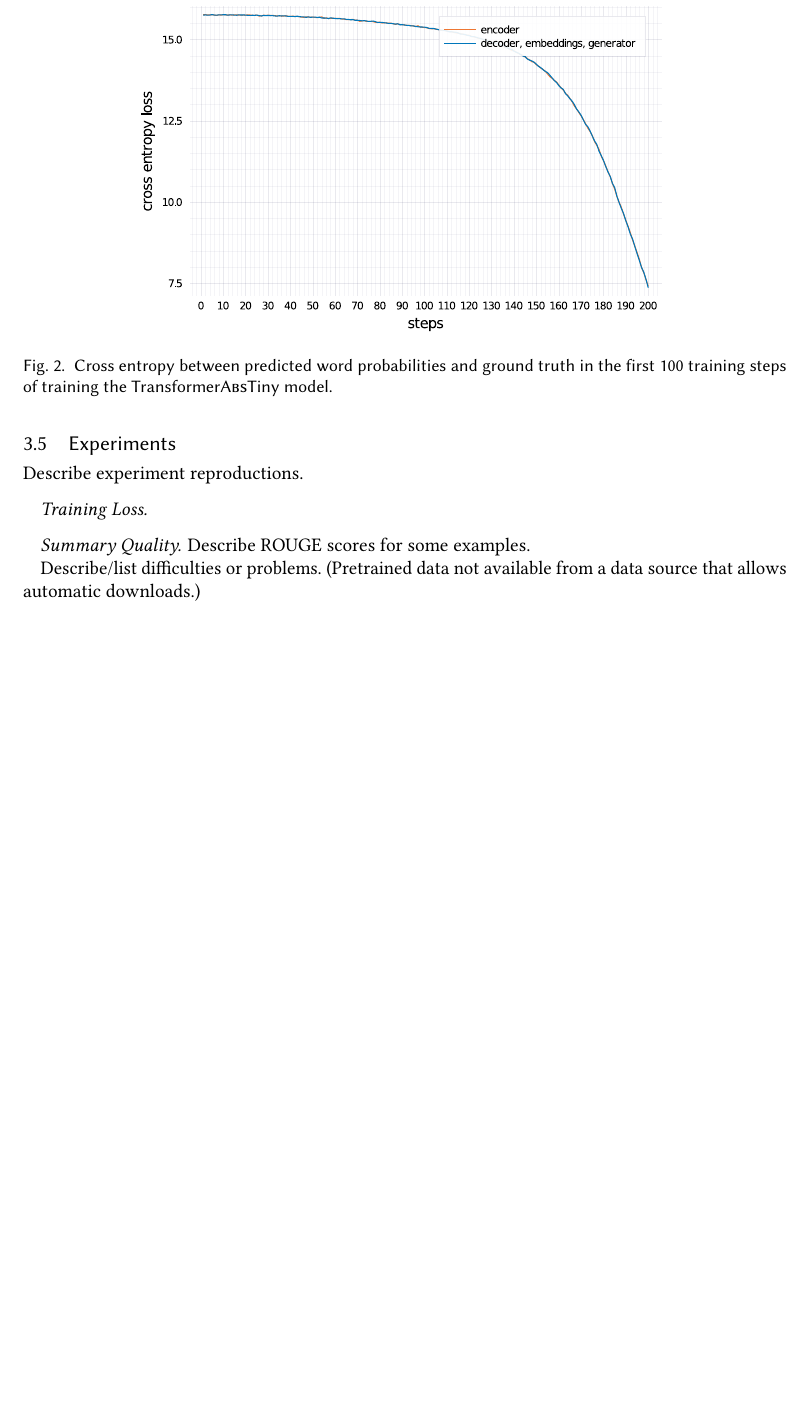
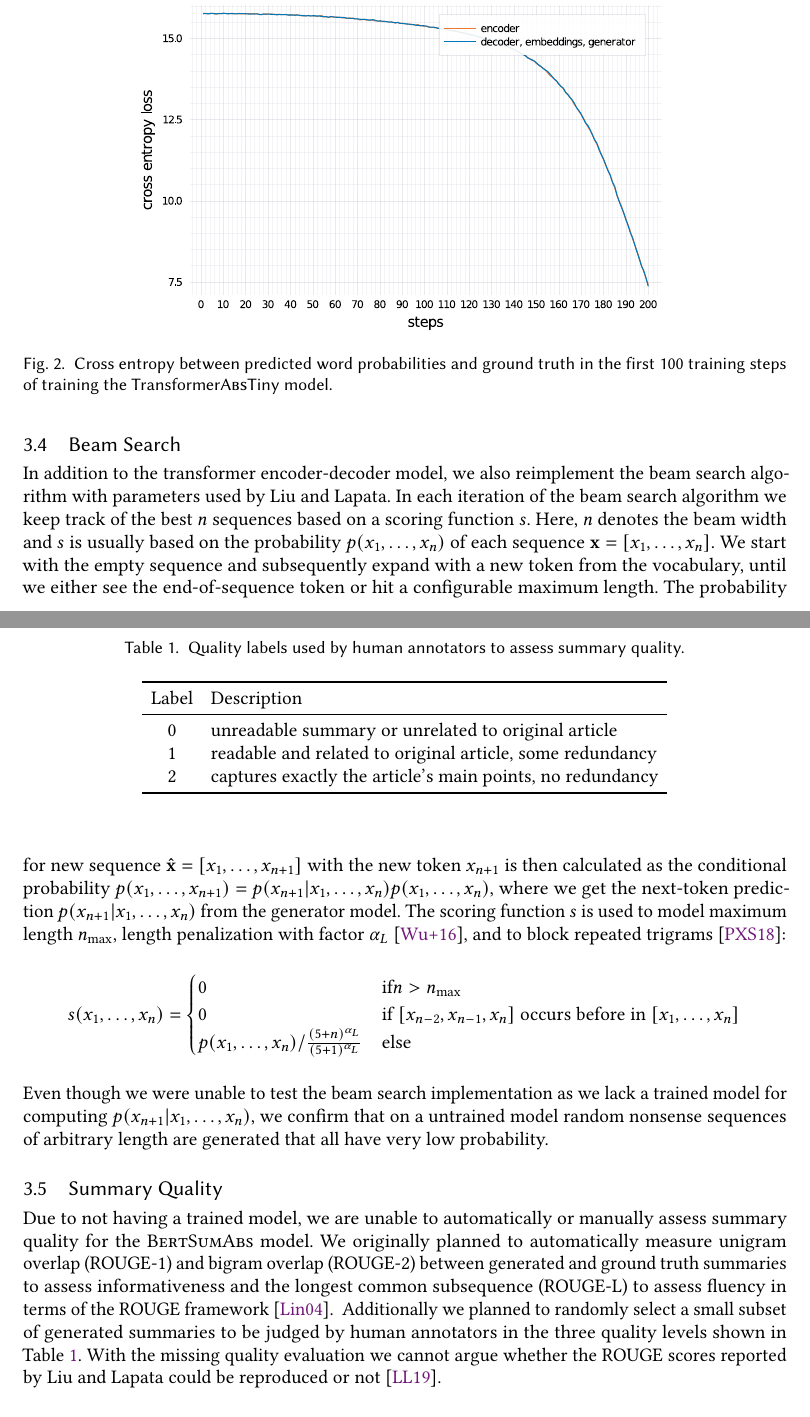
Before and after one commit to janheinrichmerker/text-summarization-reproducability, a LaTeX paper (paper/paper.tex, which reads paper/03-experimental-evaluation.tex): part of page 6 of 9 before the commit and two parts of pages 6 and 7 of 10 after it, the two joined at a grey line, cut so that both start at the same text, the shorter picture padded with empty space. Compiled offline with pdfLaTeX.

Commit message:
Write experiment search and quality evaluation

```diff
--- a/paper/03-experimental-evaluation.tex
+++ b/paper/03-experimental-evaluation.tex
@@ -55,3 +59,17 @@ Though the memory usage is comparable to the memory usage reported by \citeautho
 
 \subsection{Beam Search}
 
+In addition to the transformer encoder-decoder model, we also reimplement the beam search algorithm with parameters used by \citeauthor{LiuL2019}.
+In each iteration of the beam search algorithm we keep track of the best \(n\)~sequences based on a scoring function~\(s\).
+Here, \(n\)~denotes the beam width and \(s\) is usually based on the probability~\(p(x_1,\ldots,x_n)\) of each sequence \(\mathbf{x} = [x_1,\ldots,x_n]\).
+We start with the empty sequence and subsequently expand with a new token from the vocabulary, until we either see the end-of-sequence token or hit a configurable maximum length.
+The probability for new sequence \(\mathbf{\hat x} = [x_1,\ldots,x_{n+1}]\) with the new token \(x_{n+1}\) is then calculated as the conditional probability~\( p(x_1,\ldots,x_{n+1}) = p(x_{n+1}|x_1,\ldots,x_n)p(x_1,\ldots,x_n) \), where we get the next-token prediction~\( p(x_{n+1}|x_1,\ldots,x_n) \) from the generator model.
+The scoring function~\(s\) is used to model maximum length~\(n_\text{max}\), length penalization with factor~\(\alpha_L\)~\cite{WuSCLNMKCGMKSJL2016}, and to block repeated trigrams~\cite{PaulusXS2018}:
+\begin{align*}
+    s(x_1,\ldots,x_n) = \begin{cases}
+        0 & \text{if} n > n_\text{max} \\
+        0 & \text{if \([x_{n-2},x_{n-1},x_n]\) occurs before in  \([x_1,\ldots,x_n]\)} \\
+        p(x_1,\ldots,x_n) / \frac{(5 + n)^{\alpha_L}}{(5 + 1)^{\alpha_L}} & \text{else}
+    \end{cases}
+\end{align*}
+Even though we were unable to test the beam search implementation as we lack a trained model for computing~\( p(x_{n+1}|x_1,\ldots,x_n) \), we confirm that on a untrained model random nonsense sequences of arbitrary length are generated that all have very low probability.
@@ -59,15 +76,8 @@ Describe simple tests/examples for checking implementation correctness. (Untrain
 
-\subsection{Experiments}
+\subsection{Summary Quality}
 
-Describe experiment reproductions.
-
-\paragraph{Training Loss}
-
-\input{figures/training-loss-bert-abs.tex}
-\input{figures/training-loss-transformer-abs.tex}
-
-\paragraph{Summary Quality}
-
-Describe \Rouge scores for some examples.
-
-Describe/list difficulties or problems. (Pretrained data not available from a data source that allows automatic downloads.)
+Due to not having a trained model, we are unable to automatically or manually assess summary quality for the \BertSumAbs model.
+We originally planned to automatically measure unigram overlap~(\RougeN{1}) and bigram overlap~(\RougeN{2}) between generated and ground truth summaries to assess informativeness and the longest common subsequence~(\RougeL) to assess fluency in terms of the \Rouge framework~\cite{Lin2004}.
+\input{figures/quality-levels.tex}
+Additionally we planned to randomly select a small subset of generated summaries to be judged by human annotators in the three quality levels shown in Table~\ref{quality-levels}.
+With the missing quality evaluation we cannot argue whether the \Rouge scores reported by \citeauthor{LiuL2019} could be reproduced or not~\cite{LiuL2019}.
```
Also changed, not shown: paper/03-experimental-evaluation.tex (13 more changed lines).
